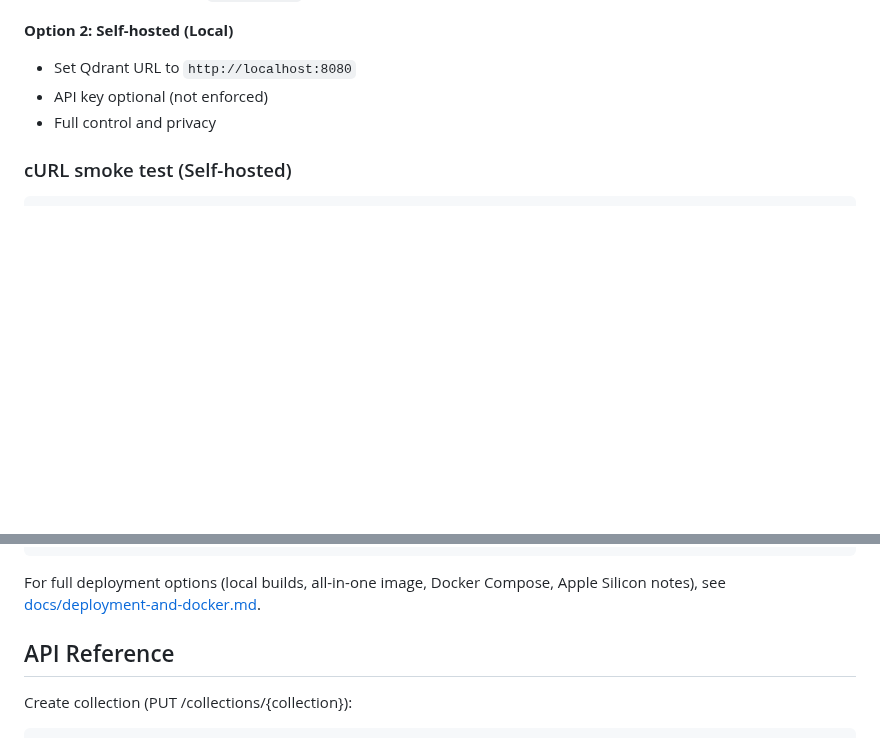
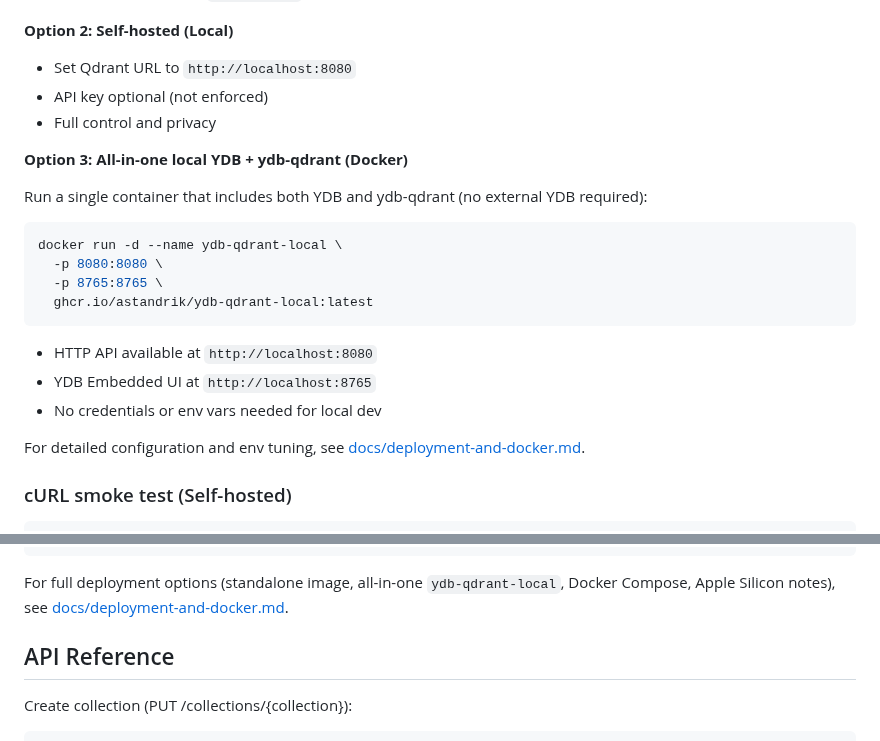
Before and after one commit to astandrik/ydb-qdrant, a Markdown page: README.md, 2 parts joined by grey strips. GitHub-like rendering; blank space fills up the shorter version.

Commit message:
chore: small docs improve

````diff
--- a/README.md
+++ b/README.md
@@ -201,6 +201,23 @@ For full tables of popular embedding models and their dimensions, see [docs/vect
 - API key optional (not enforced)
 - Full control and privacy
 
+**Option 3: All-in-one local YDB + ydb-qdrant (Docker)**
+
+Run a single container that includes both YDB and ydb-qdrant (no external YDB required):
+
+```bash
+docker run -d --name ydb-qdrant-local \
+  -p 8080:8080 \
+  -p 8765:8765 \
+  ghcr.io/astandrik/ydb-qdrant-local:latest
+```
+
+- HTTP API available at `http://localhost:8080`
+- YDB Embedded UI at `http://localhost:8765`
+- No credentials or env vars needed for local dev
+
+For detailed configuration and env tuning, see [docs/deployment-and-docker.md](docs/deployment-and-docker.md).
+
 ### cURL smoke test (Self-hosted)
 ```bash
 # 1) Install & run
@@ -263,7 +280,7 @@ docker run -d --name ydb-qdrant \
   ghcr.io/astandrik/ydb-qdrant:latest
 ```
 
-For full deployment options (local builds, all-in-one image, Docker Compose, Apple Silicon notes), see [docs/deployment-and-docker.md](docs/deployment-and-docker.md).
+For full deployment options (standalone image, all-in-one `ydb-qdrant-local`, Docker Compose, Apple Silicon notes), see [docs/deployment-and-docker.md](docs/deployment-and-docker.md).
 
 
 ## API Reference
````
Also changed, not shown: docs/deployment-and-docker.md (+1 -1 lines).
